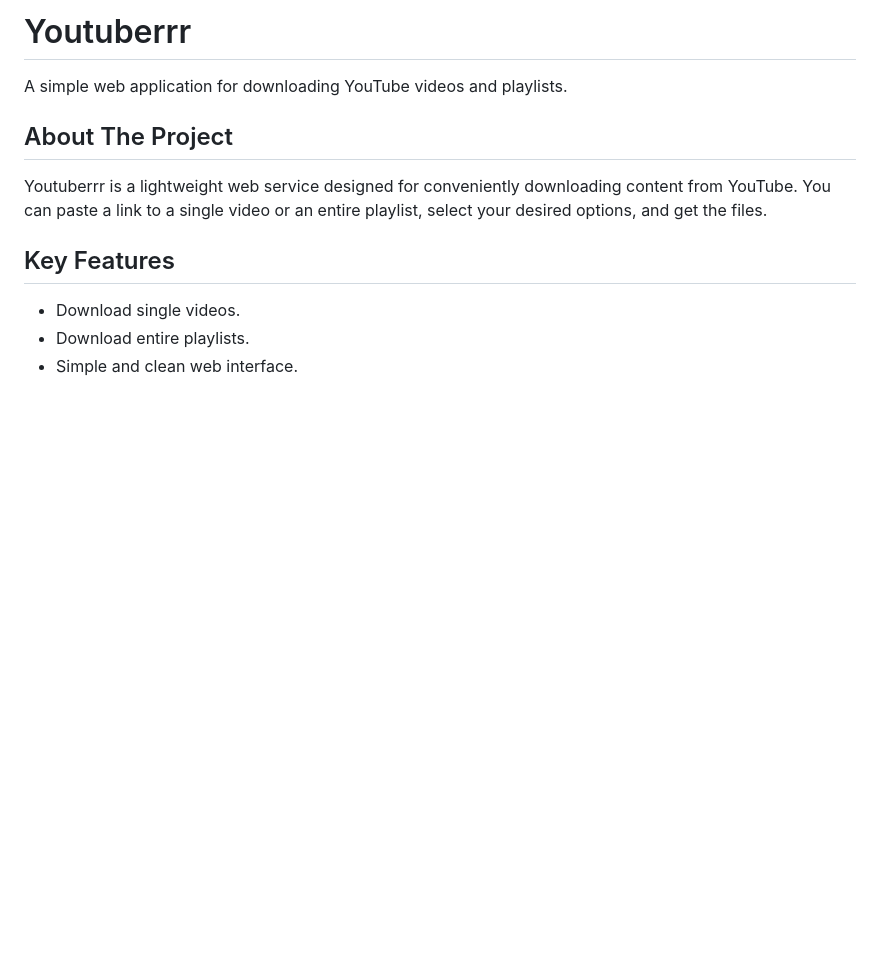
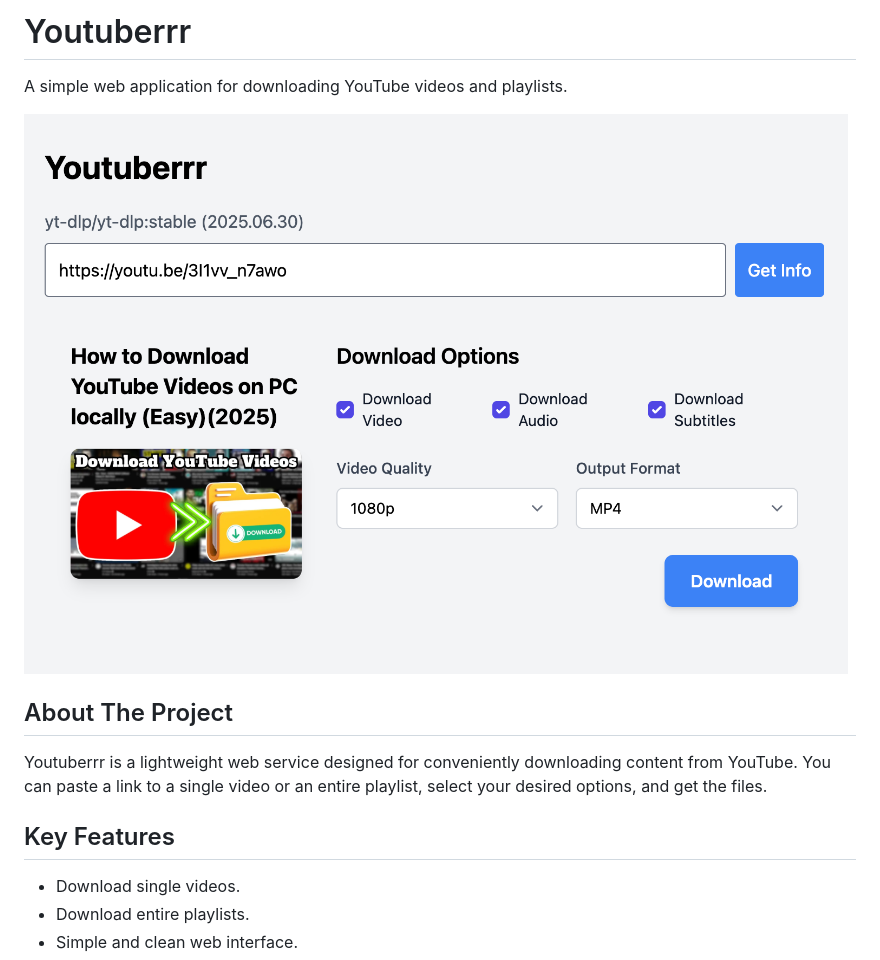
Before and after one commit to dmmeteo/youtuberrr, a Markdown page: README.md, the part around the change. Rendered like a GitHub page; pictures changed too: ui.png (added); blank space fills up the shorter version.

Commit message:
Add ui to the README

```diff
--- a/README.md
+++ b/README.md
@@ -1,6 +1,8 @@
 # Youtuberrr
 
 A simple web application for downloading YouTube videos and playlists.
+
+![Youtuberrr Screenshot](ui.png)
 
 ## About The Project
 
```
